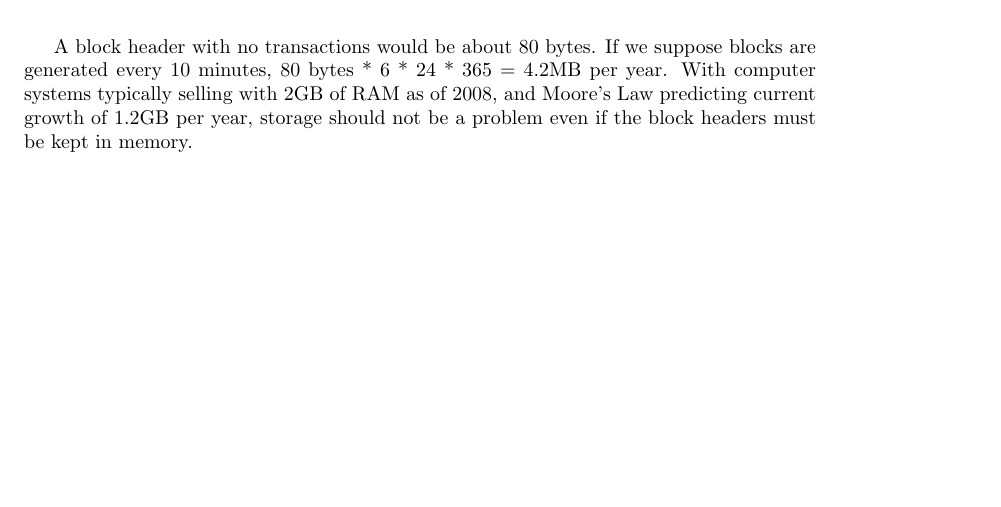
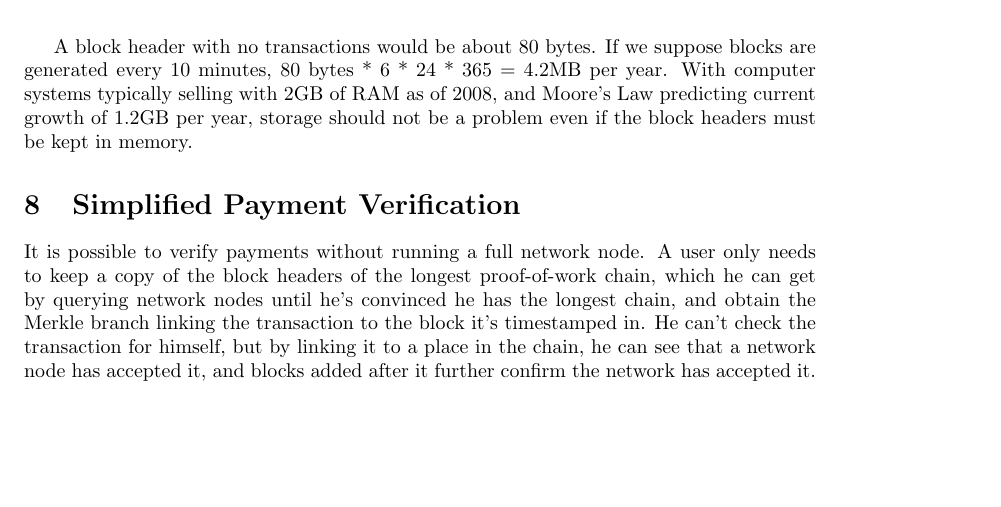
Before and after one commit to qwinsi/bitcoin-whitepaper-latex, a LaTeX paper (src/main.tex): part of page 5 of 5, cut so that both start at the same text. Compiled offline with pdfLaTeX.

Commit message:
section 8 text

```diff
--- a/src/main.tex
+++ b/src/main.tex
@@ -207,4 +207,15 @@ If we suppose blocks are generated every 10 minutes, 80 bytes * 6 * 24 * 365 = 4
 With computer systems typically selling with 2GB of RAM as of 2008, and Moore's Law predicting current growth of
 1.2GB per year, storage should not be a problem even if the block headers must be kept in memory.
 
+\section{Simplified Payment Verification}\label{sec:simplified-payment-verification}
+It is possible to verify payments without running a full network node.
+A user only needs to keep a copy of the block headers of the longest proof-of-work chain,
+which he can get by querying network nodes until he's convinced he has the longest chain,
+and obtain the Merkle branch linking the transaction to the block it's timestamped in.
+He can't check the transaction for himself,
+but by linking it to a place in the chain,
+he can see that a network node has accepted it,
+and blocks added after it further confirm the network has accepted it. \\
+
+
 \end{document}
```
